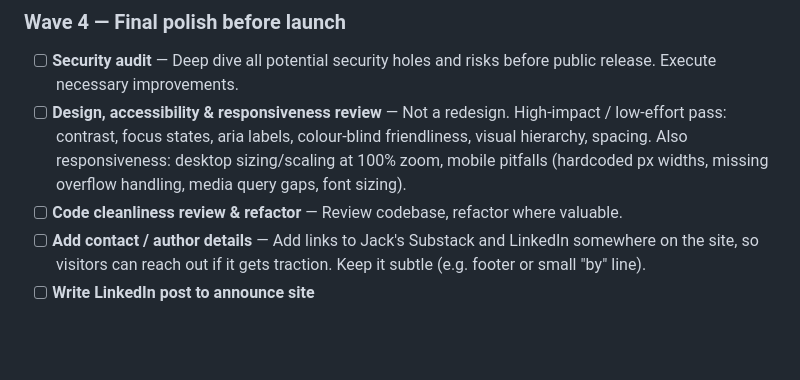
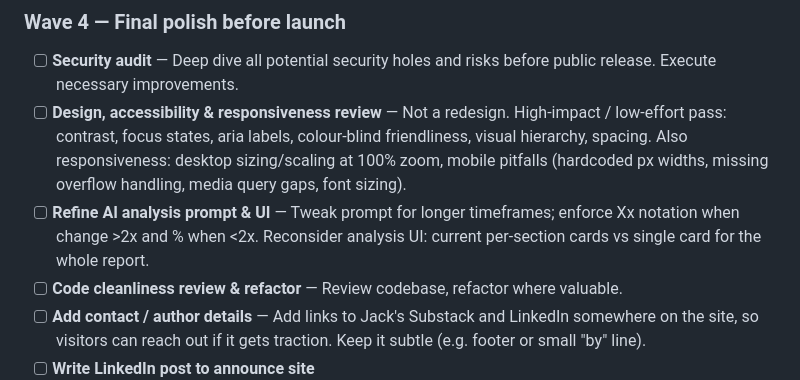
Before and after one commit to jackrich000/ai-race, a Markdown page: TASKS.md, the part around one of its changes. Drawn GitHub-style; blank space fills up the shorter version.

```diff
--- a/TASKS.md
+++ b/TASKS.md
@@ -34,6 +34,7 @@ Minimum viable launch. Organized into waves for parallel execution.
 
 - [ ] **Security audit** — Deep dive all potential security holes and risks before public release. Execute necessary improvements.
 - [ ] **Design, accessibility & responsiveness review** — Not a redesign. High-impact / low-effort pass: contrast, focus states, aria labels, colour-blind friendliness, visual hierarchy, spacing. Also responsiveness: desktop sizing/scaling at 100% zoom, mobile pitfalls (hardcoded px widths, missing overflow handling, media query gaps, font sizing).
+- [ ] **Refine AI analysis prompt & UI** — Tweak prompt for longer timeframes; enforce Xx notation when change >2x and % when <2x. Reconsider analysis UI: current per-section cards vs single card for the whole report.
 - [ ] **Code cleanliness review & refactor** — Review codebase, refactor where valuable.
 - [ ] **Add contact / author details** — Add links to Jack's Substack and LinkedIn somewhere on the site, so visitors can reach out if it gets traction. Keep it subtle (e.g. footer or small "by" line).
 - [ ] **Write LinkedIn post to announce site**
```
Also changed, not shown: other parts of TASKS.md (+1 -1 lines).
